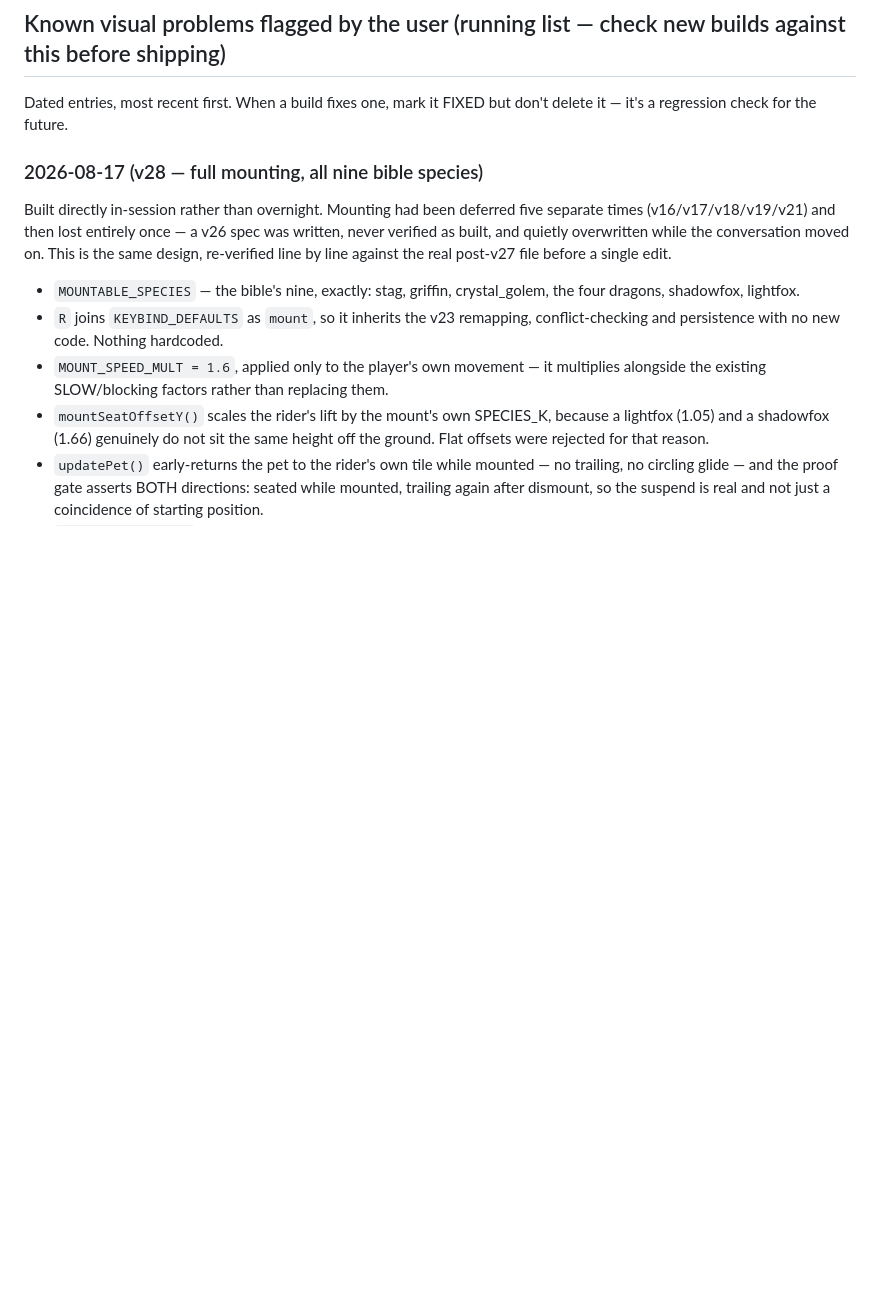
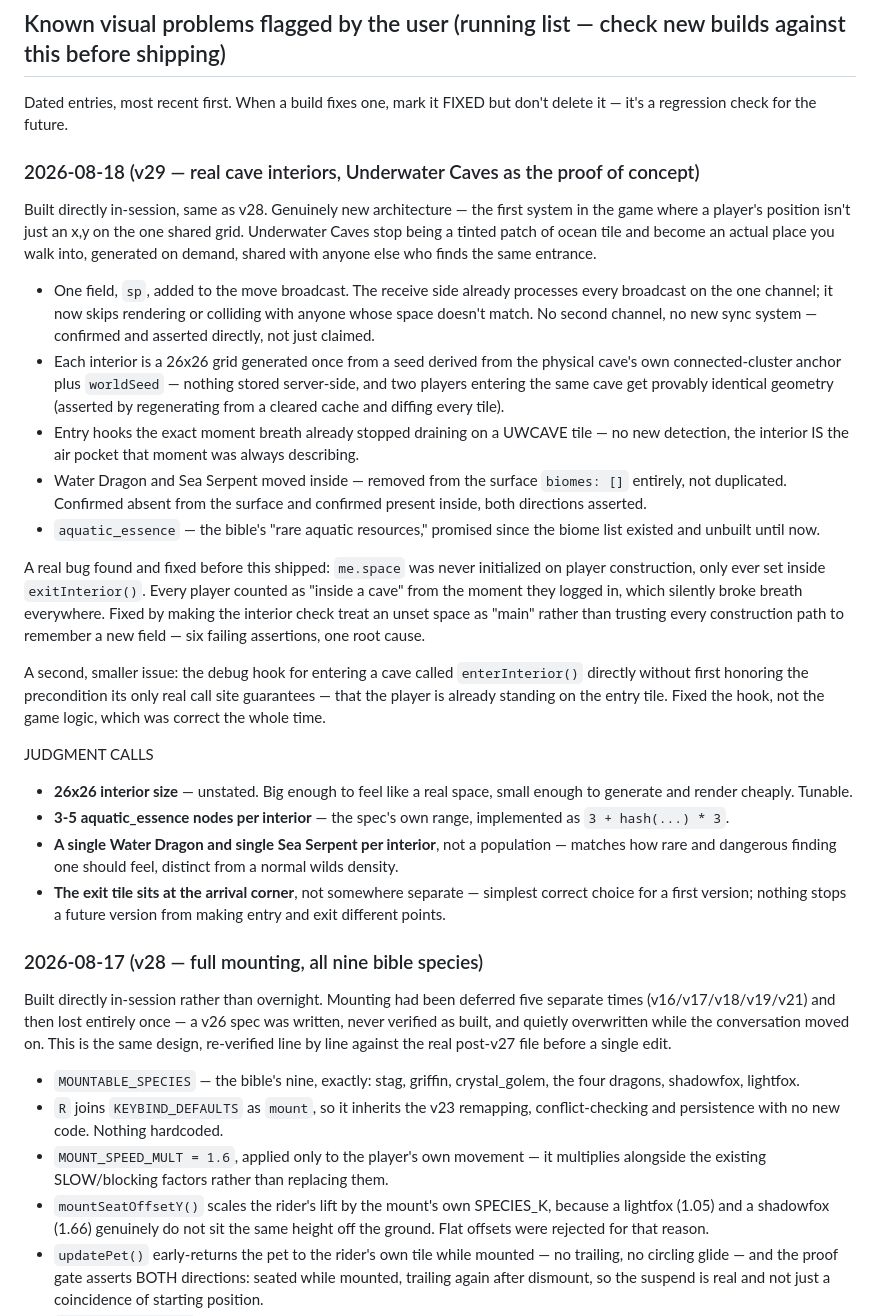
Before and after one commit to Tokliyan/runehaven, a Markdown page: runehaven-art-style/SKILL.md, the part around the change. GitHub-like rendering; blank space fills up the shorter version.

Commit message:
v29: changelog entry

```diff
--- a/runehaven-art-style/SKILL.md
+++ b/runehaven-art-style/SKILL.md
@@ -54,6 +54,58 @@ Flat-face shading formula: side faces are the top colour darkened by a multiplie
 ## Known visual problems flagged by the user (running list — check new builds against this before shipping)
 
 Dated entries, most recent first. When a build fixes one, mark it FIXED but don't delete it — it's a regression check for the future.
+
+### 2026-08-18 (v29 — real cave interiors, Underwater Caves as the proof of concept)
+
+Built directly in-session, same as v28. Genuinely new architecture — the
+first system in the game where a player's position isn't just an x,y on
+the one shared grid. Underwater Caves stop being a tinted patch of ocean
+tile and become an actual place you walk into, generated on demand,
+shared with anyone else who finds the same entrance.
+
+- One field, `sp`, added to the move broadcast. The receive side already
+  processes every broadcast on the one channel; it now skips rendering or
+  colliding with anyone whose space doesn't match. No second channel, no
+  new sync system — confirmed and asserted directly, not just claimed.
+- Each interior is a 26x26 grid generated once from a seed derived from
+  the physical cave's own connected-cluster anchor plus `worldSeed` —
+  nothing stored server-side, and two players entering the same cave get
+  provably identical geometry (asserted by regenerating from a cleared
+  cache and diffing every tile).
+- Entry hooks the exact moment breath already stopped draining on a
+  UWCAVE tile — no new detection, the interior IS the air pocket that
+  moment was always describing.
+- Water Dragon and Sea Serpent moved inside — removed from the surface
+  `biomes: []` entirely, not duplicated. Confirmed absent from the
+  surface and confirmed present inside, both directions asserted.
+- `aquatic_essence` — the bible's "rare aquatic resources," promised since
+  the biome list existed and unbuilt until now.
+
+A real bug found and fixed before this shipped: `me.space` was never
+initialized on player construction, only ever set inside `exitInterior()`.
+Every player counted as "inside a cave" from the moment they logged in,
+which silently broke breath everywhere. Fixed by making the interior check
+treat an unset space as "main" rather than trusting every construction
+path to remember a new field — six failing assertions, one root cause.
+
+A second, smaller issue: the debug hook for entering a cave called
+`enterInterior()` directly without first honoring the precondition its
+only real call site guarantees — that the player is already standing on
+the entry tile. Fixed the hook, not the game logic, which was correct the
+whole time.
+
+JUDGMENT CALLS
+
+- **26x26 interior size** — unstated. Big enough to feel like a real
+  space, small enough to generate and render cheaply. Tunable.
+- **3-5 aquatic_essence nodes per interior** — the spec's own range,
+  implemented as `3 + hash(...) * 3`.
+- **A single Water Dragon and single Sea Serpent per interior**, not a
+  population — matches how rare and dangerous finding one should feel,
+  distinct from a normal wilds density.
+- **The exit tile sits at the arrival corner**, not somewhere separate —
+  simplest correct choice for a first version; nothing stops a future
+  version from making entry and exit different points.
 
 ### 2026-08-17 (v28 — full mounting, all nine bible species)
 
```
